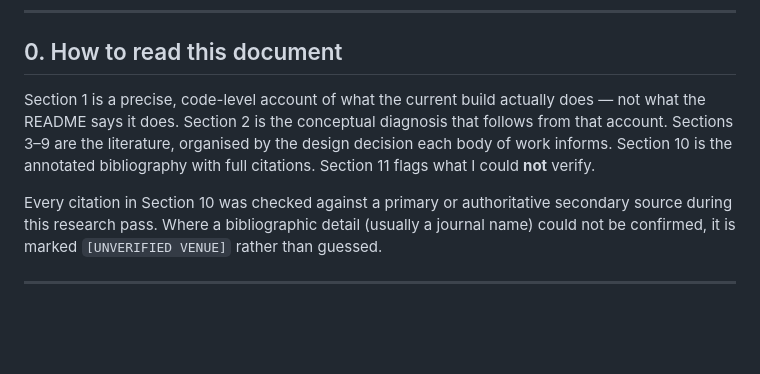
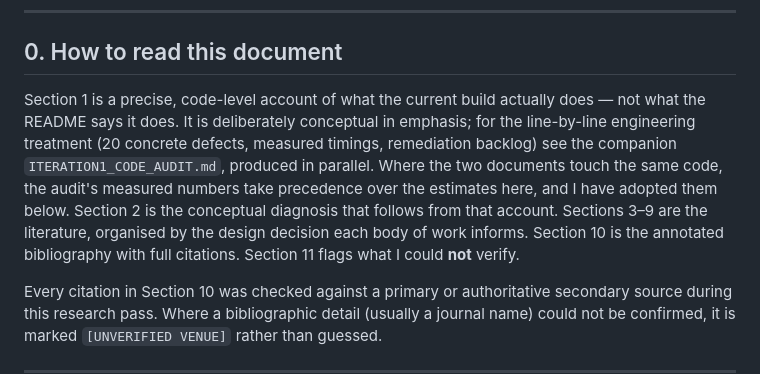
Before and after one commit to PeiyanZou02/WhoseMean, a Markdown page: docs/ITERATION1_RESEARCH.md, the part around the change. Rendered like a GitHub page; blank space fills up the shorter version.

```diff
--- a/docs/ITERATION1_RESEARCH.md
+++ b/docs/ITERATION1_RESEARCH.md
@@ -7,7 +7,7 @@ Peiyan Zou · ADV 9672 · branch `iteration1` · September 2026
 
 ## 0. How to read this document
 
-Section 1 is a precise, code-level account of what the current build actually does — not what the README says it does. Section 2 is the conceptual diagnosis that follows from that account. Sections 3–9 are the literature, organised by the design decision each body of work informs. Section 10 is the annotated bibliography with full citations. Section 11 flags what I could **not** verify.
+Section 1 is a precise, code-level account of what the current build actually does — not what the README says it does. It is deliberately conceptual in emphasis; for the line-by-line engineering treatment (20 concrete defects, measured timings, remediation backlog) see the companion `ITERATION1_CODE_AUDIT.md`, produced in parallel. Where the two documents touch the same code, the audit's measured numbers take precedence over the estimates here, and I have adopted them below. Section 2 is the conceptual diagnosis that follows from that account. Sections 3–9 are the literature, organised by the design decision each body of work informs. Section 10 is the annotated bibliography with full citations. Section 11 flags what I could **not** verify.
 
 Every citation in Section 10 was checked against a primary or authoritative secondary source during this research pass. Where a bibliographic detail (usually a journal name) could not be confirmed, it is marked `[UNVERIFIED VENUE]` rather than guessed.
 
```
Also changed, not shown: docs/ITERATION1_PLAN.md (added, +365 -0 lines), docs/ITERATION_LOG.md (added, +72 -0 lines).
